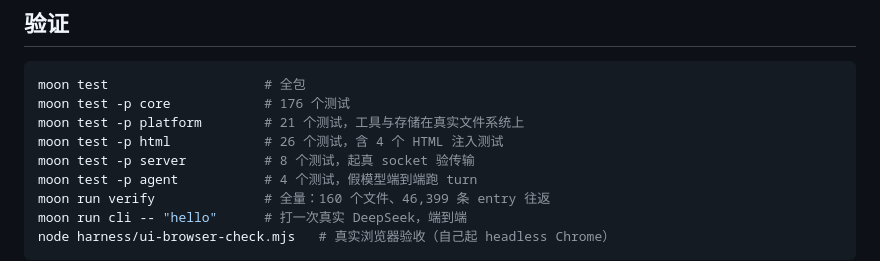
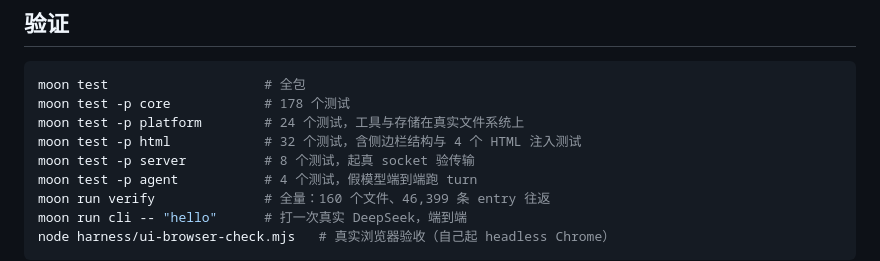
Before and after one commit to lindividual/wei-agent, a Markdown page: README.mbt.md, the part around the change. Rendered like a GitHub page.

Commit message:
README：更新各包测试数
core 178 / platform 24 / html 32 / server 8 / agent 4，共 246。

````diff
--- a/README.mbt.md
+++ b/README.mbt.md
@@ -162,9 +162,9 @@ provider 会拒绝这样的记录。修复时合成的错误文本明确告诉
 
 ```bash
 moon test                    # 全包
-moon test -p core            # 176 个测试
-moon test -p platform        # 21 个测试，工具与存储在真实文件系统上
-moon test -p html            # 26 个测试，含 4 个 HTML 注入测试
+moon test -p core            # 178 个测试
+moon test -p platform        # 24 个测试，工具与存储在真实文件系统上
+moon test -p html            # 32 个测试，含侧边栏结构与 4 个 HTML 注入测试
 moon test -p server          # 8 个测试，起真 socket 验传输
 moon test -p agent           # 4 个测试，假模型端到端跑 turn
 moon run verify              # 全量：160 个文件、46,399 条 entry 往返
````
